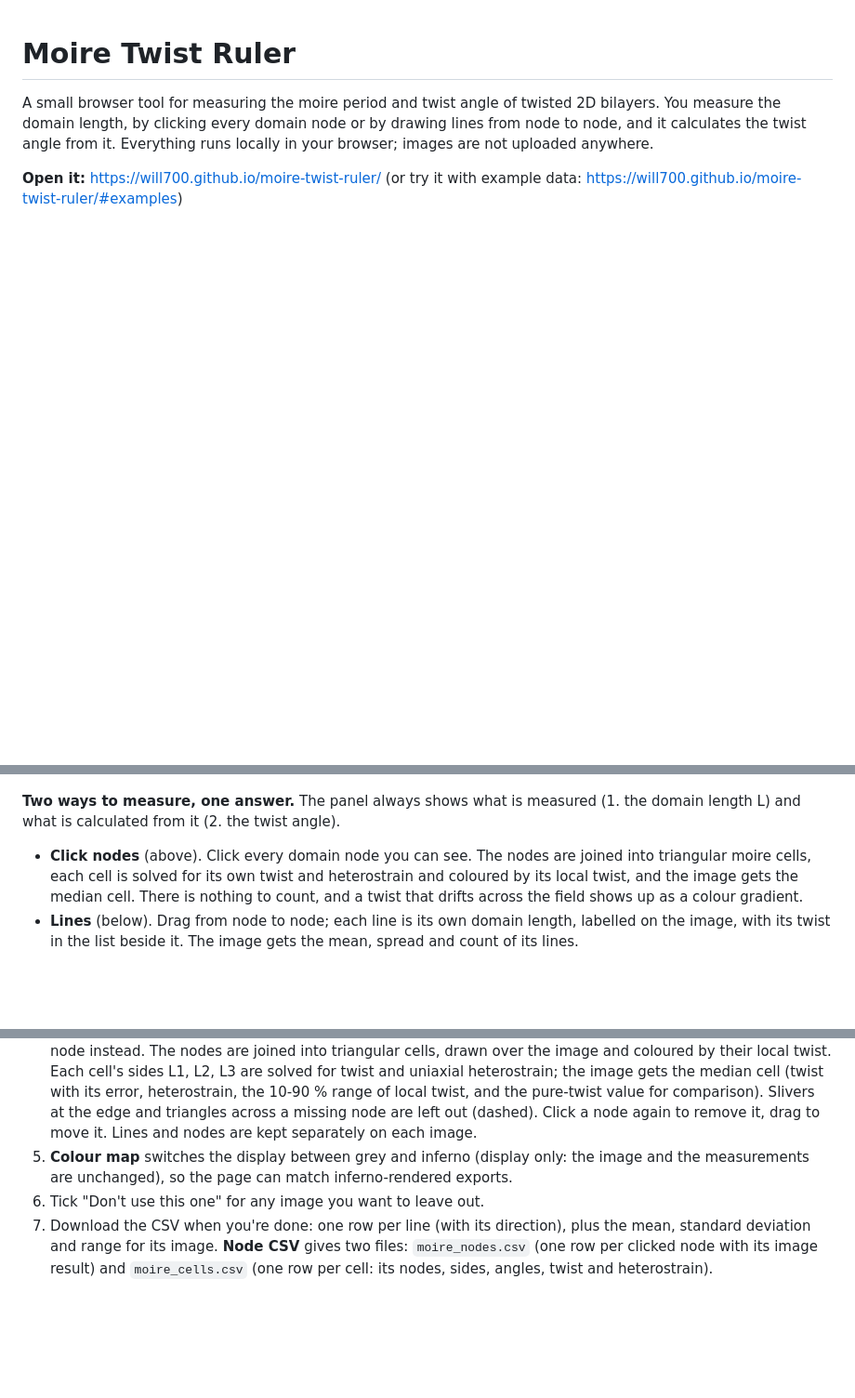
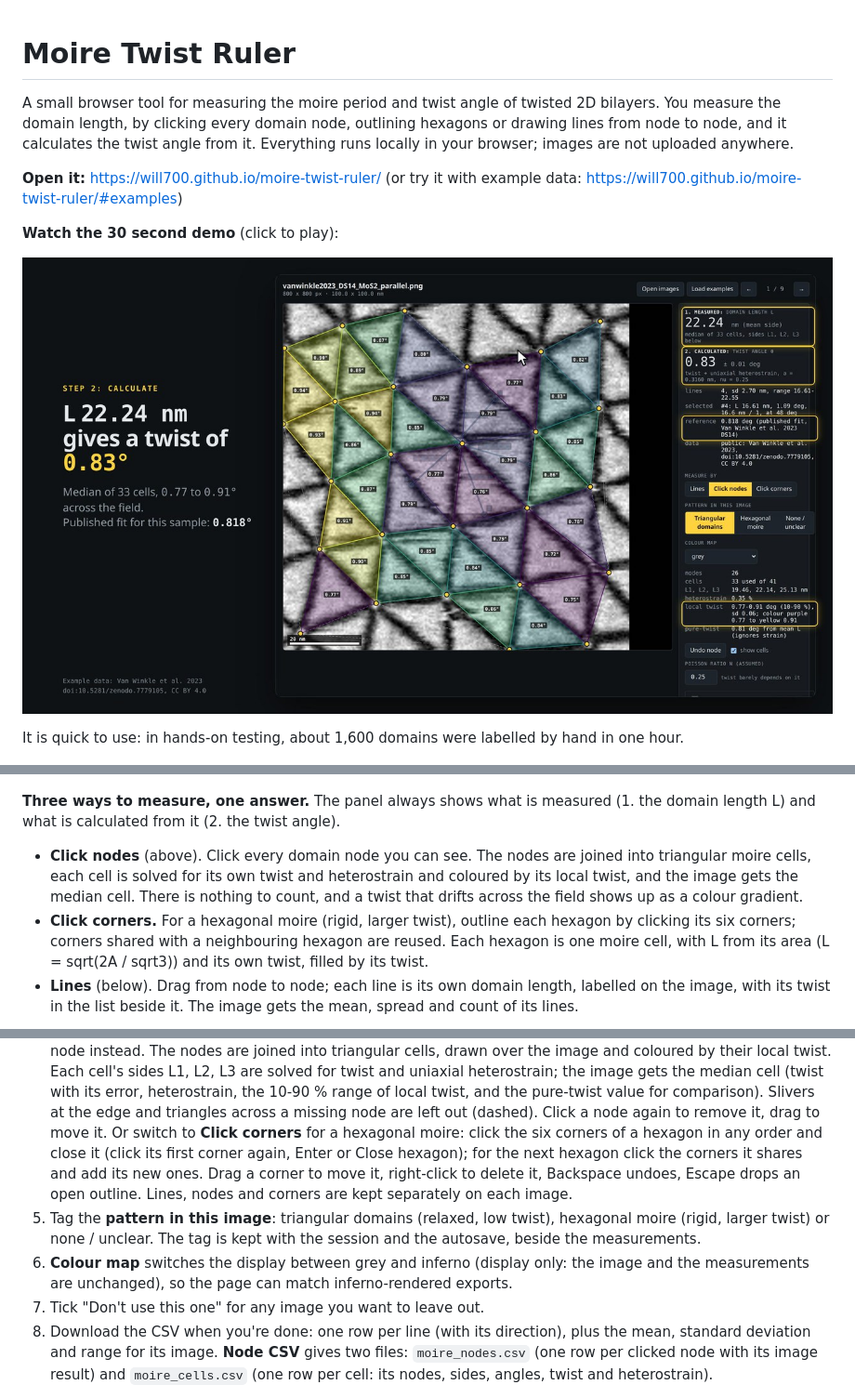
Before and after one commit to will700/moire-twist-ruler, a Markdown page: README.md, 3 parts joined by grey strips. Shown at 93% size. Drawn GitHub-style; pictures changed too: docs/demo/poster.jpg (added); blank space fills up the shorter version.

Commit message:
README: demo video (docs/demo, poster links to the mp4 on Pages), hand-labelling speed from testing (about 1,600 domains in an hour), Click corners and the pattern tag documented

```diff
--- a/README.md
+++ b/README.md
@@ -1,22 +1,33 @@
 # Moire Twist Ruler
 
 A small browser tool for measuring the moire period and twist angle of twisted 2D
-bilayers. You measure the domain length, by clicking every domain node or by drawing lines
-from node to node, and it calculates the twist angle from it. Everything runs locally in
+bilayers. You measure the domain length, by clicking every domain node, outlining hexagons
+or drawing lines from node to node, and it calculates the twist angle from it. Everything runs locally in
 your browser; images are not uploaded anywhere.
 
 **Open it:** https://will700.github.io/moire-twist-ruler/ (or try it with example data:
 https://will700.github.io/moire-twist-ruler/#examples)
 
+**Watch the 30 second demo** (click to play):
+
+[![demo video: drop images in, draw lines, click the domain nodes, the cells fill in coloured by local twist, read L and the twist, export the CSV](docs/demo/poster.jpg)](https://will700.github.io/moire-twist-ruler/docs/demo/moire_twist_ruler_demo.mp4)
+
+It is quick to use: in hands-on testing, about 1,600 domains were labelled by hand in one
+hour.
+
 ![Click nodes mode on a twisted MoS2 example: 26 clicked domain nodes joined into 33 triangular cells, each coloured and labelled by its local twist; the panel shows the measured domain length (22.24 nm, mean cell side), the calculated twist (0.83 deg, cell median), the three periods L1, L2, L3, heterostrain 0.35 %, the 10-90 % range of local twist and the published value 0.818 deg](docs/img/screenshot.jpg)
 
-**Two ways to measure, one answer.** The panel always shows what is measured (1. the
+**Three ways to measure, one answer.** The panel always shows what is measured (1. the
 domain length L) and what is calculated from it (2. the twist angle).
 
 - **Click nodes** (above). Click every domain node you can see. The nodes are joined into
   triangular moire cells, each cell is solved for its own twist and heterostrain and
   coloured by its local twist, and the image gets the median cell. There is nothing to
   count, and a twist that drifts across the field shows up as a colour gradient.
+- **Click corners.** For a hexagonal moire (rigid, larger twist), outline each hexagon by
+  clicking its six corners; corners shared with a neighbouring hexagon are reused. Each
+  hexagon is one moire cell, with L from its area (L = sqrt(2A / sqrt3)) and its own twist,
+  filled by its twist.
 - **Lines** (below). Drag from node to node; each line is its own domain length, labelled
   on the image, with its twist in the list beside it. The image gets the mean, spread and
   count of its lines.
@@ -126,11 +137,19 @@ The diagrams are drawn by `tools/make_measure_diagram.py`.
    image gets the median cell (twist with its error, heterostrain, the 10-90 % range of local
    twist, and the pure-twist value for comparison). Slivers at the edge and triangles across
    a missing node are left out (dashed). Click a node again to remove it, drag to move it.
-   Lines and nodes are kept separately on each image.
-5. **Colour map** switches the display between grey and inferno (display only: the image
+   Or switch to **Click corners** for a hexagonal moire: click the six corners of a
+   hexagon in any order and close it (click its first corner again, Enter or Close
+   hexagon); for the next hexagon click the corners it shares and add its new ones. Drag a
+   corner to move it, right-click to delete it, Backspace undoes, Escape drops an open
+   outline.
+   Lines, nodes and corners are kept separately on each image.
+5. Tag the **pattern in this image**: triangular domains (relaxed, low twist), hexagonal
+   moire (rigid, larger twist) or none / unclear. The tag is kept with the session and the
+   autosave, beside the measurements.
+6. **Colour map** switches the display between grey and inferno (display only: the image
    and the measurements are unchanged), so the page can match inferno-rendered exports.
-6. Tick "Don't use this one" for any image you want to leave out.
-7. Download the CSV when you're done: one row per line (with its direction), plus the
+7. Tick "Don't use this one" for any image you want to leave out.
+8. Download the CSV when you're done: one row per line (with its direction), plus the
    mean, standard deviation and range for its image. **Node CSV** gives two files:
    `moire_nodes.csv` (one row per clicked node with its image result) and `moire_cells.csv`
    (one row per cell: its nodes, sides, angles, twist and heterostrain).
```
Also changed, not shown: 1 other file.
